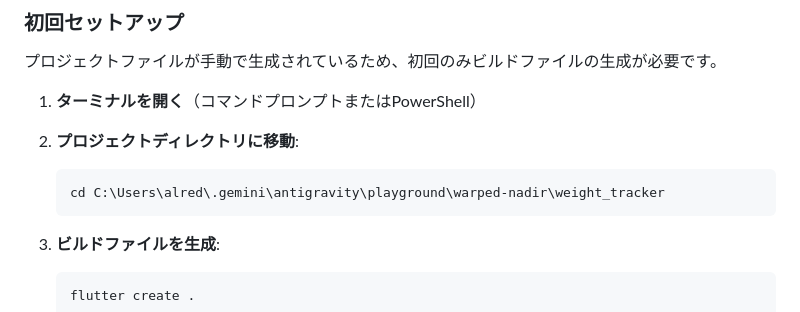
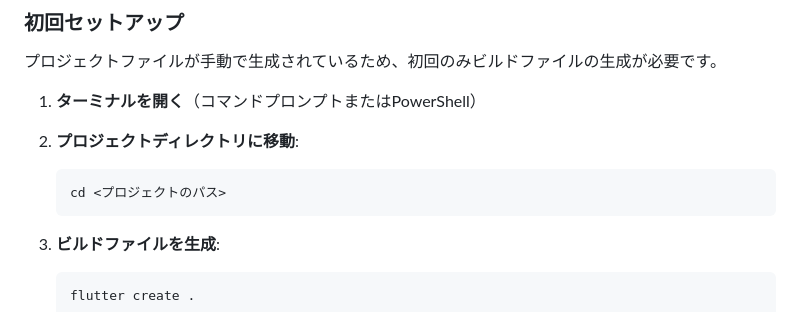
Before and after one commit to sute323/ToMeWeightApp, a Markdown page: README.md, the part around the change. GitHub-like rendering.

Commit message:
README.md更新

````diff
--- a/README.md
+++ b/README.md
@@ -50,8 +50,9 @@
 
 2. **プロジェクトディレクトリに移動**:
    ```powershell
-   cd C:\Users\alred\.gemini\antigravity\playground\warped-nadir\weight_tracker
+   cd <プロジェクトのパス>
    ```
+
 
 3. **ビルドファイルを生成**:
    ```powershell
````
